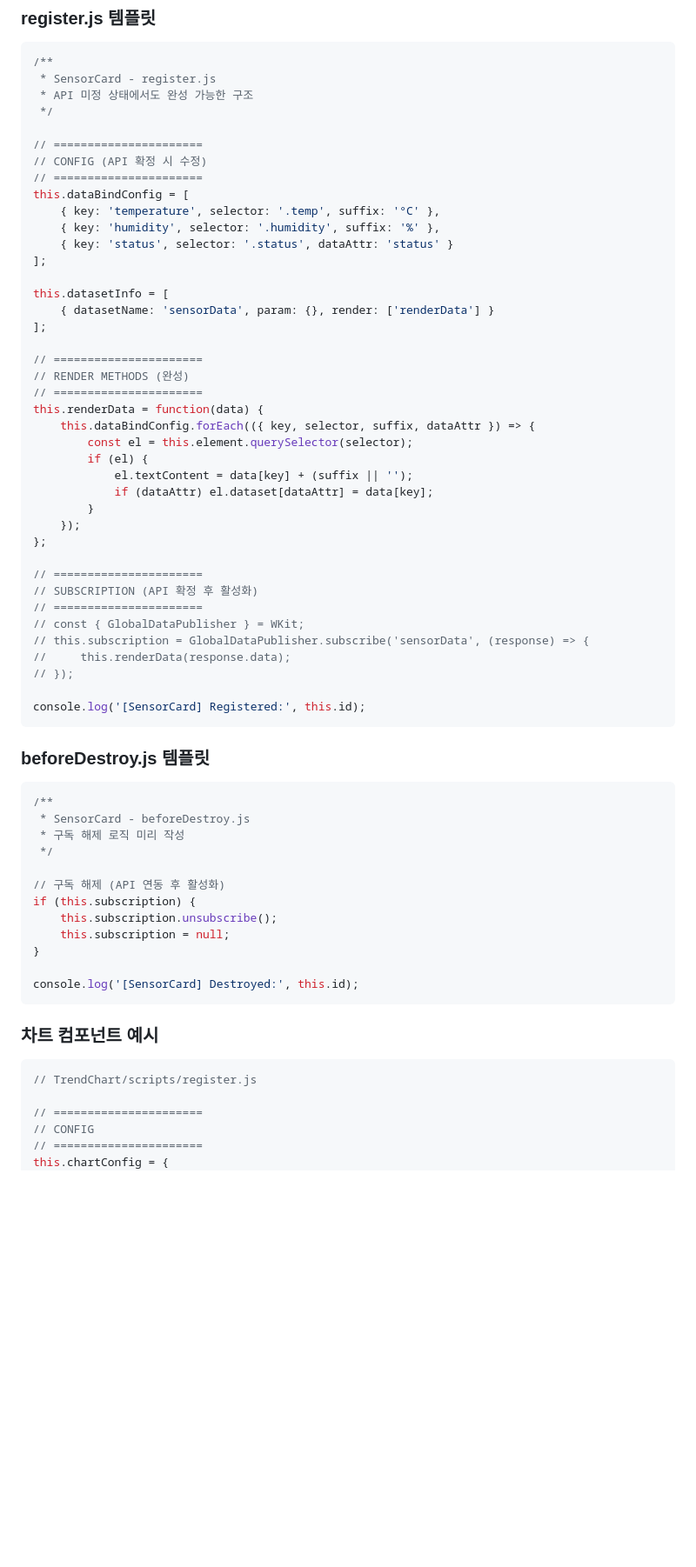
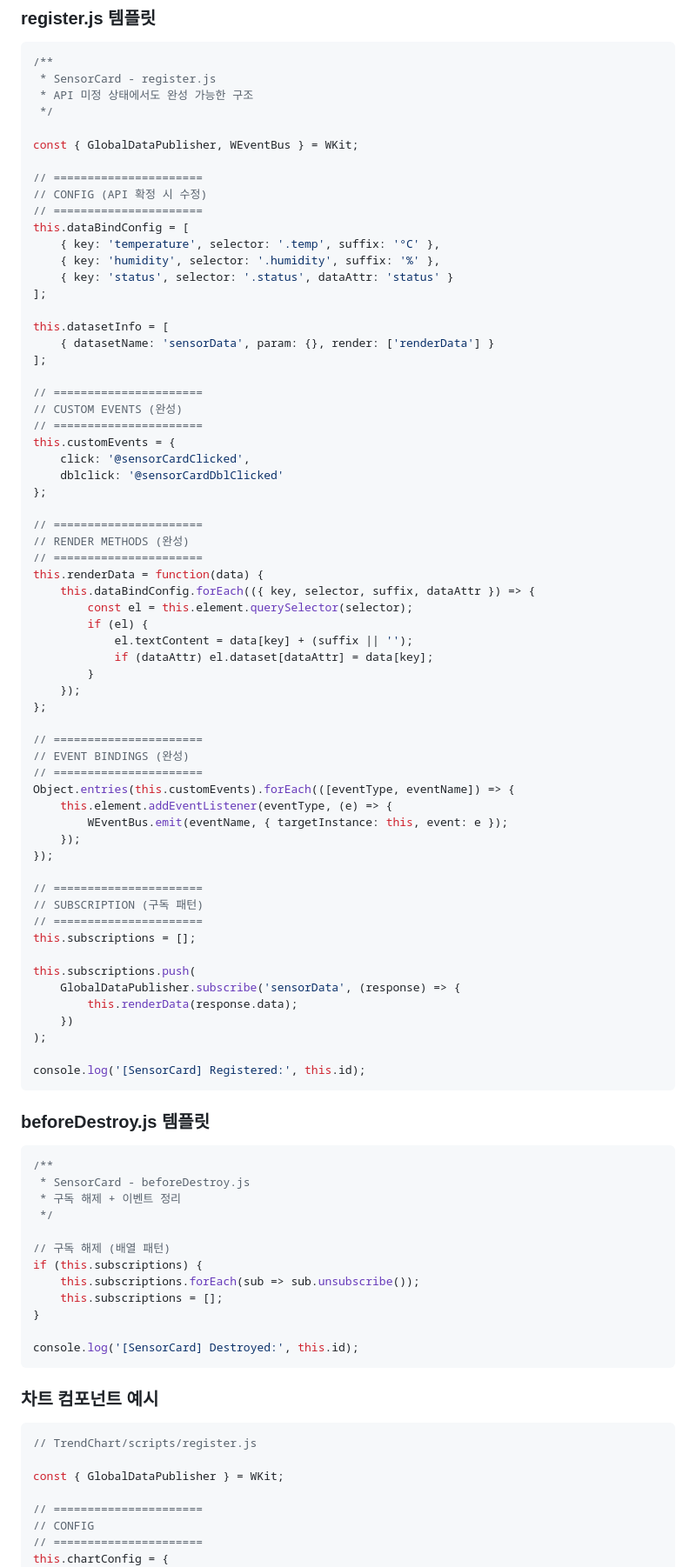
Before and after one commit to JSKIM-90/FIGMA_INTEGRATED, a Markdown page: discussions/2025-12-30_dashboard_without_figma.md, the part around one of its changes. Shown at 87% size. GitHub-like rendering; blank space fills up the shorter version.

````diff
--- a/discussions/2025-12-30_dashboard_without_figma.md
+++ b/discussions/2025-12-30_dashboard_without_figma.md
@@ -229,6 +229,8 @@ API가 미정이어도 컴포넌트의 스크립트는 미리 완성할 수 있
  * API 미정 상태에서도 완성 가능한 구조
  */
 
+const { GlobalDataPublisher, WEventBus } = WKit;
+
 // ======================
 // CONFIG (API 확정 시 수정)
 // ======================
@@ -241,6 +243,14 @@ this.dataBindConfig = [
 this.datasetInfo = [
     { datasetName: 'sensorData', param: {}, render: ['renderData'] }
 ];
+
+// ======================
+// CUSTOM EVENTS (완성)
+// ======================
+this.customEvents = {
+    click: '@sensorCardClicked',
+    dblclick: '@sensorCardDblClicked'
+};
 
 // ======================
 // RENDER METHODS (완성)
@@ -256,12 +266,24 @@ this.renderData = function(data) {
 };
 
 // ======================
-// SUBSCRIPTION (API 확정 후 활성화)
+// EVENT BINDINGS (완성)
 // ======================
-// const { GlobalDataPublisher } = WKit;
-// this.subscription = GlobalDataPublisher.subscribe('sensorData', (response) => {
-//     this.renderData(response.data);
-// });
+Object.entries(this.customEvents).forEach(([eventType, eventName]) => {
+    this.element.addEventListener(eventType, (e) => {
+        WEventBus.emit(eventName, { targetInstance: this, event: e });
+    });
+});
+
+// ======================
+// SUBSCRIPTION (구독 패턴)
+// ======================
+this.subscriptions = [];
+
+this.subscriptions.push(
+    GlobalDataPublisher.subscribe('sensorData', (response) => {
+        this.renderData(response.data);
+    })
+);
 
 console.log('[SensorCard] Registered:', this.id);
 ```
@@ -271,13 +293,13 @@ console.log('[SensorCard] Registered:', this.id);
 ```javascript
 /**
  * SensorCard - beforeDestroy.js
- * 구독 해제 로직 미리 작성
+ * 구독 해제 + 이벤트 정리
  */
 
-// 구독 해제 (API 연동 후 활성화)
-if (this.subscription) {
-    this.subscription.unsubscribe();
-    this.subscription = null;
+// 구독 해제 (배열 패턴)
+if (this.subscriptions) {
+    this.subscriptions.forEach(sub => sub.unsubscribe());
+    this.subscriptions = [];
 }
 
 console.log('[SensorCard] Destroyed:', this.id);
@@ -287,6 +309,8 @@ console.log('[SensorCard] Destroyed:', this.id);
 
 ```javascript
 // TrendChart/scripts/register.js
+
+const { GlobalDataPublisher } = WKit;
 
 // ======================
 // CONFIG
````
Also changed, not shown: other parts of discussions/2025-12-30_dashboard_without_figma.md (+48 -10 lines).
